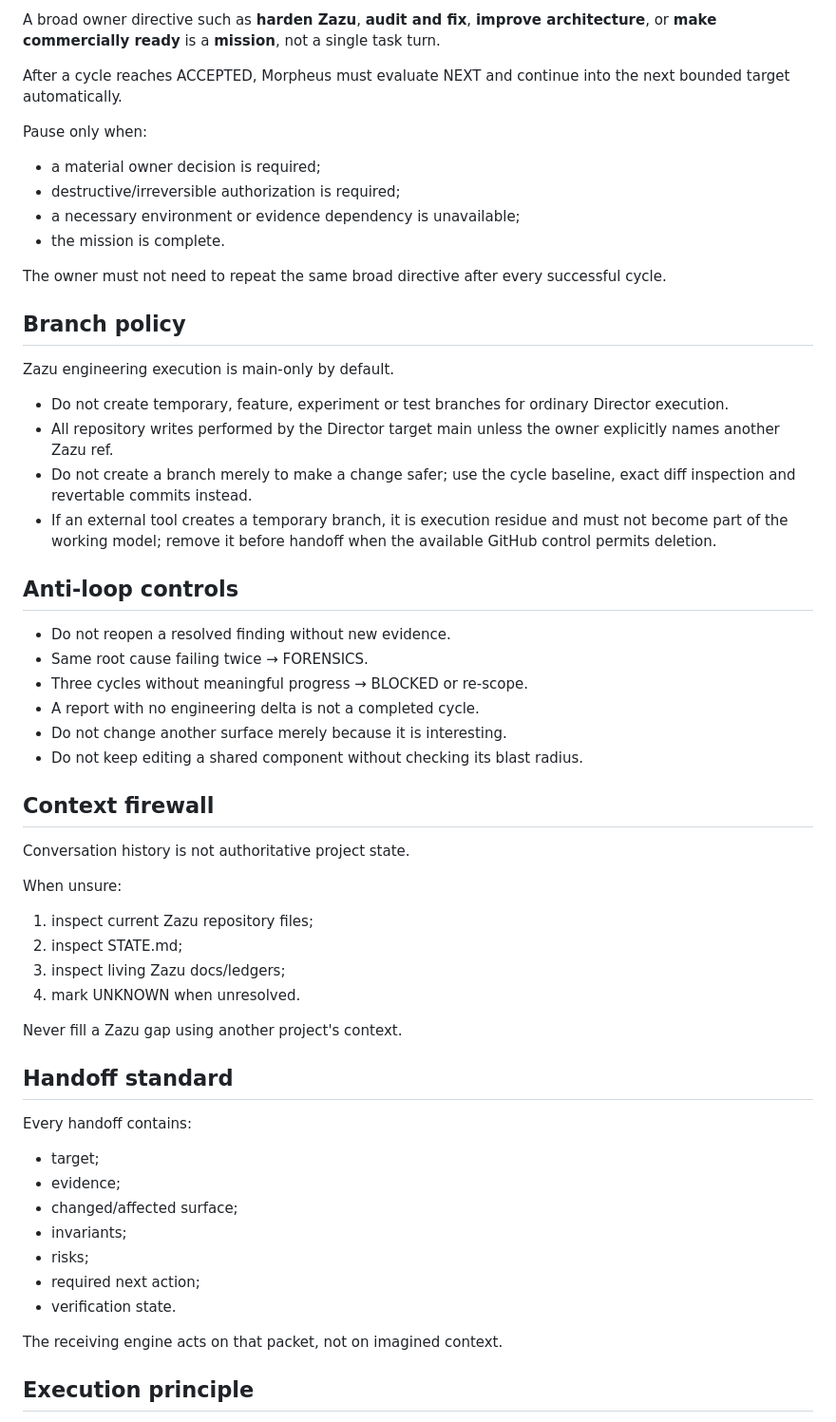
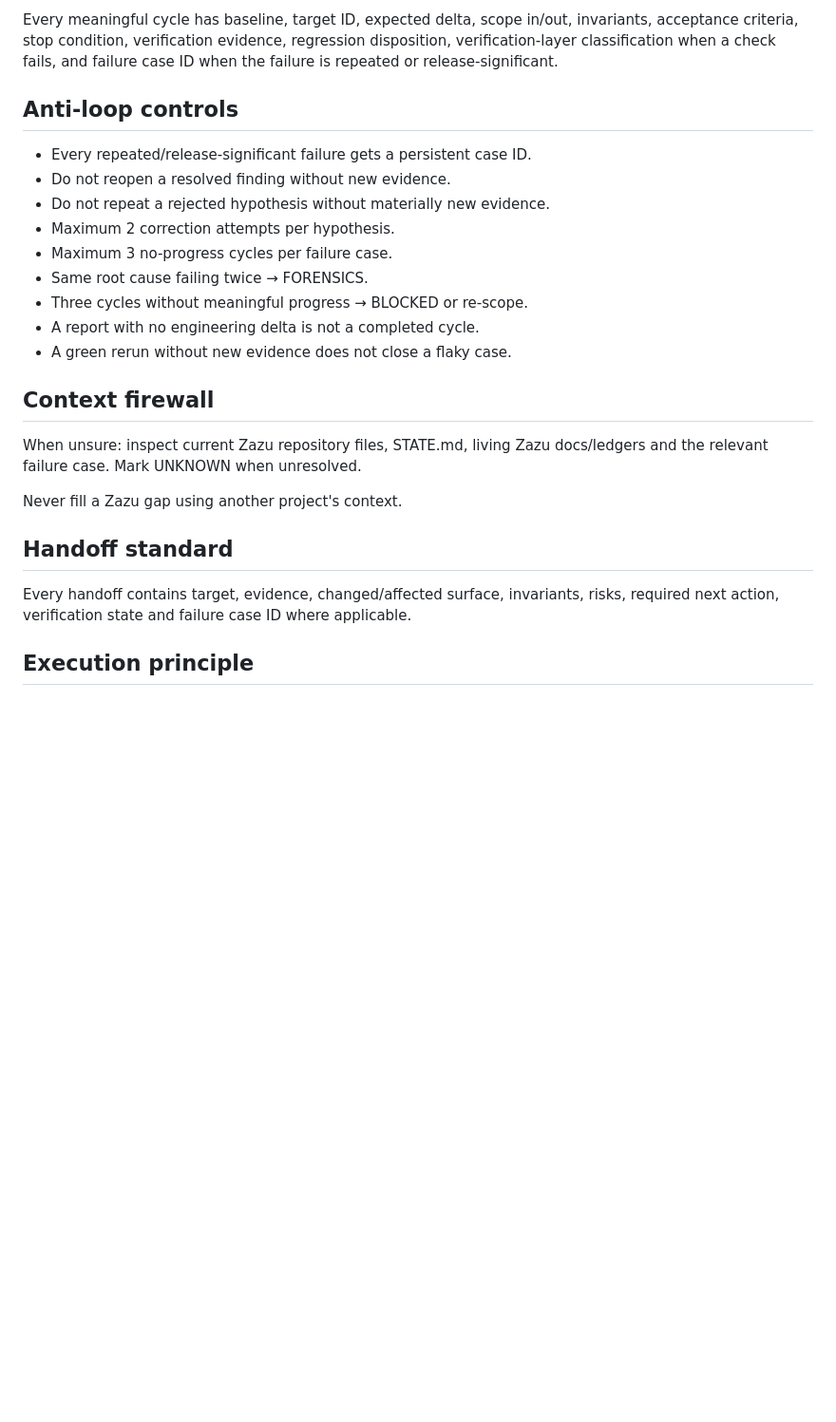
Before and after one commit to Leano-Jordan/ZazuEMP, a Markdown page: .ai/engineering/00_ENGINE_ROUTER.md, the part around one of its changes. Shown at 95% size. GitHub-like rendering; blank space fills up the shorter version.

```diff
--- a/.ai/engineering/00_ENGINE_ROUTER.md
+++ b/.ai/engineering/00_ENGINE_ROUTER.md
@@ -84,57 +49,26 @@ Every meaningful cycle has:
-A broad owner directive such as **harden Zazu**, **audit and fix**, **improve architecture**, or **make commercially ready** is a **mission**, not a single task turn.
-
-After a cycle reaches ACCEPTED, Morpheus must evaluate NEXT and continue into the next bounded target automatically.
-
-Pause only when:
-- a material owner decision is required;
-- destructive/irreversible authorization is required;
-- a necessary environment or evidence dependency is unavailable;
-- the mission is complete.
-
-The owner must not need to repeat the same broad directive after every successful cycle.
-
-## Branch policy
-
-Zazu engineering execution is main-only by default.
-
-- Do not create temporary, feature, experiment or test branches for ordinary Director execution.
-- All repository writes performed by the Director target main unless the owner explicitly names another Zazu ref.
-- Do not create a branch merely to make a change safer; use the cycle baseline, exact diff inspection and revertable commits instead.
-- If an external tool creates a temporary branch, it is execution residue and must not become part of the working model; remove it before handoff when the available GitHub control permits deletion.
+Every meaningful cycle has baseline, target ID, expected delta, scope in/out, invariants, acceptance criteria, stop condition, verification evidence, regression disposition, verification-layer classification when a check fails, and failure case ID when the failure is repeated or release-significant.
 
 ## Anti-loop controls
 
+- Every repeated/release-significant failure gets a persistent case ID.
 - Do not reopen a resolved finding without new evidence.
+- Do not repeat a rejected hypothesis without materially new evidence.
+- Maximum 2 correction attempts per hypothesis.
+- Maximum 3 no-progress cycles per failure case.
 - Same root cause failing twice → FORENSICS.
 - Three cycles without meaningful progress → BLOCKED or re-scope.
 - A report with no engineering delta is not a completed cycle.
-- Do not change another surface merely because it is interesting.
-- Do not keep editing a shared component without checking its blast radius.
+- A green rerun without new evidence does not close a flaky case.
 
 ## Context firewall
 
-Conversation history is not authoritative project state.
-
-When unsure:
-1. inspect current Zazu repository files;
-2. inspect STATE.md;
-3. inspect living Zazu docs/ledgers;
-4. mark UNKNOWN when unresolved.
+When unsure: inspect current Zazu repository files, STATE.md, living Zazu docs/ledgers and the relevant failure case. Mark UNKNOWN when unresolved.
 
 Never fill a Zazu gap using another project's context.
 
 ## Handoff standard
 
-Every handoff contains:
-- target;
-- evidence;
-- changed/affected surface;
-- invariants;
-- risks;
-- required next action;
-- verification state.
-
-The receiving engine acts on that packet, not on imagined context.
+Every handoff contains target, evidence, changed/affected surface, invariants, risks, required next action, verification state and failure case ID where applicable.
 
 ## Execution principle
 
```
Also changed, not shown: other parts of .ai/engineering/00_ENGINE_ROUTER.md (+17 -52 lines).
